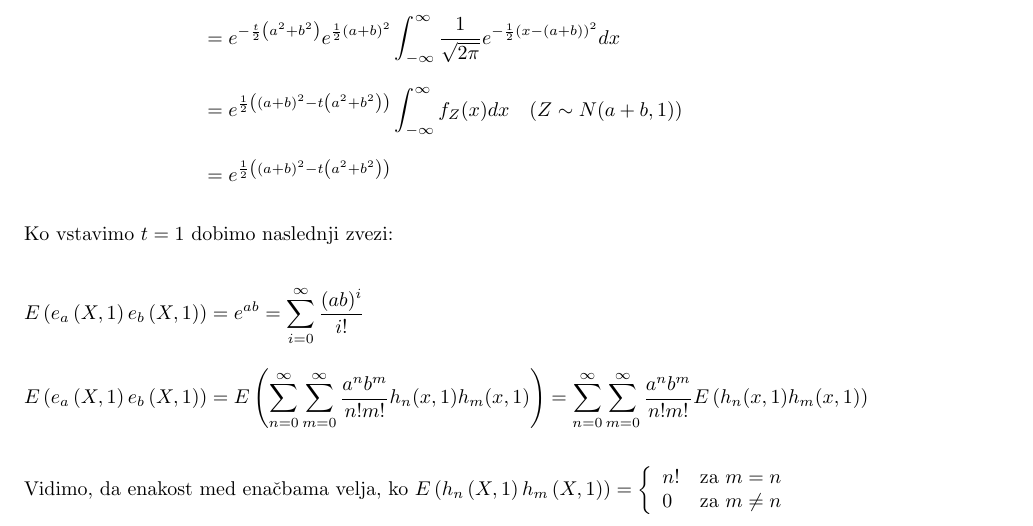
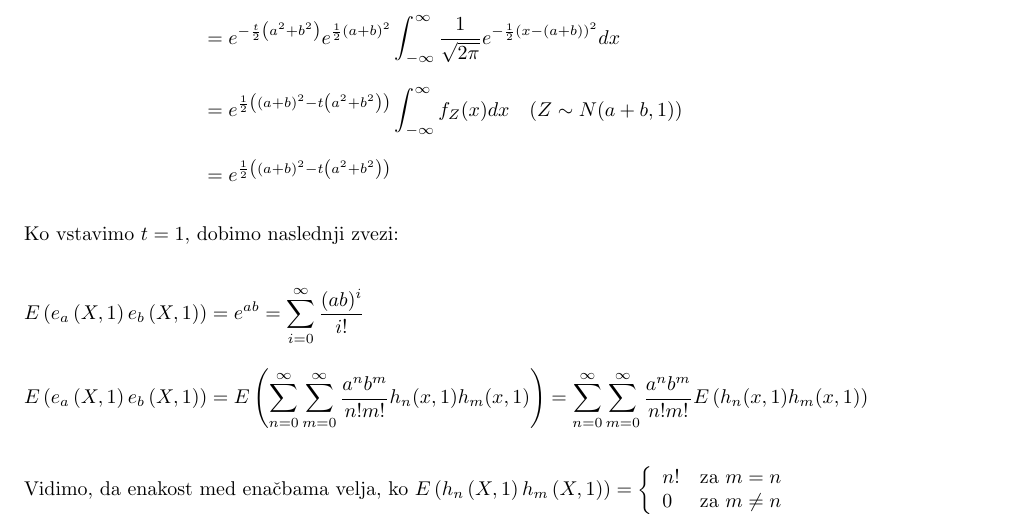
Before and after one commit to kuco23/seminar-latex, a LaTeX paper (seminarska-final.tex): part of page 3 of 4, cut so that both start at the same text. Compiled offline with pdfLaTeX.

Commit message:
dodana vejica

```diff
--- a/seminarska-final.tex
+++ b/seminarska-final.tex
@@ -44,7 +44,7 @@ E\left(e_a\left(X, t\right)e_b\left(X, t\right)\right) &= E\left(g\left(X\right)
 \end{aligned}
 \end{equation*}
 
-\noindent Ko vstavimo $t=1$ dobimo naslednji zvezi:
+\noindent Ko vstavimo $t=1$, dobimo naslednji zvezi:
 
 \begin{equation*}
 \begin{aligned}
```
